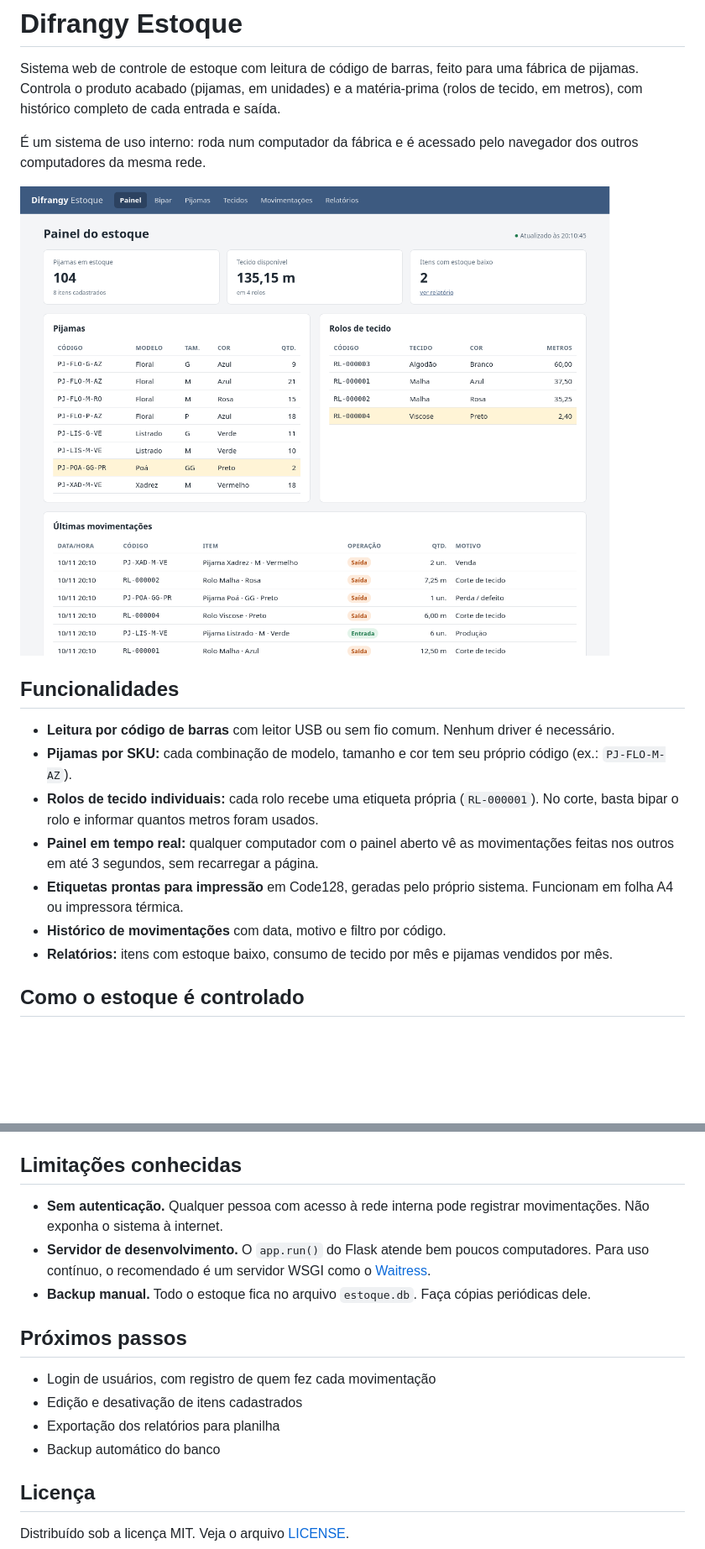
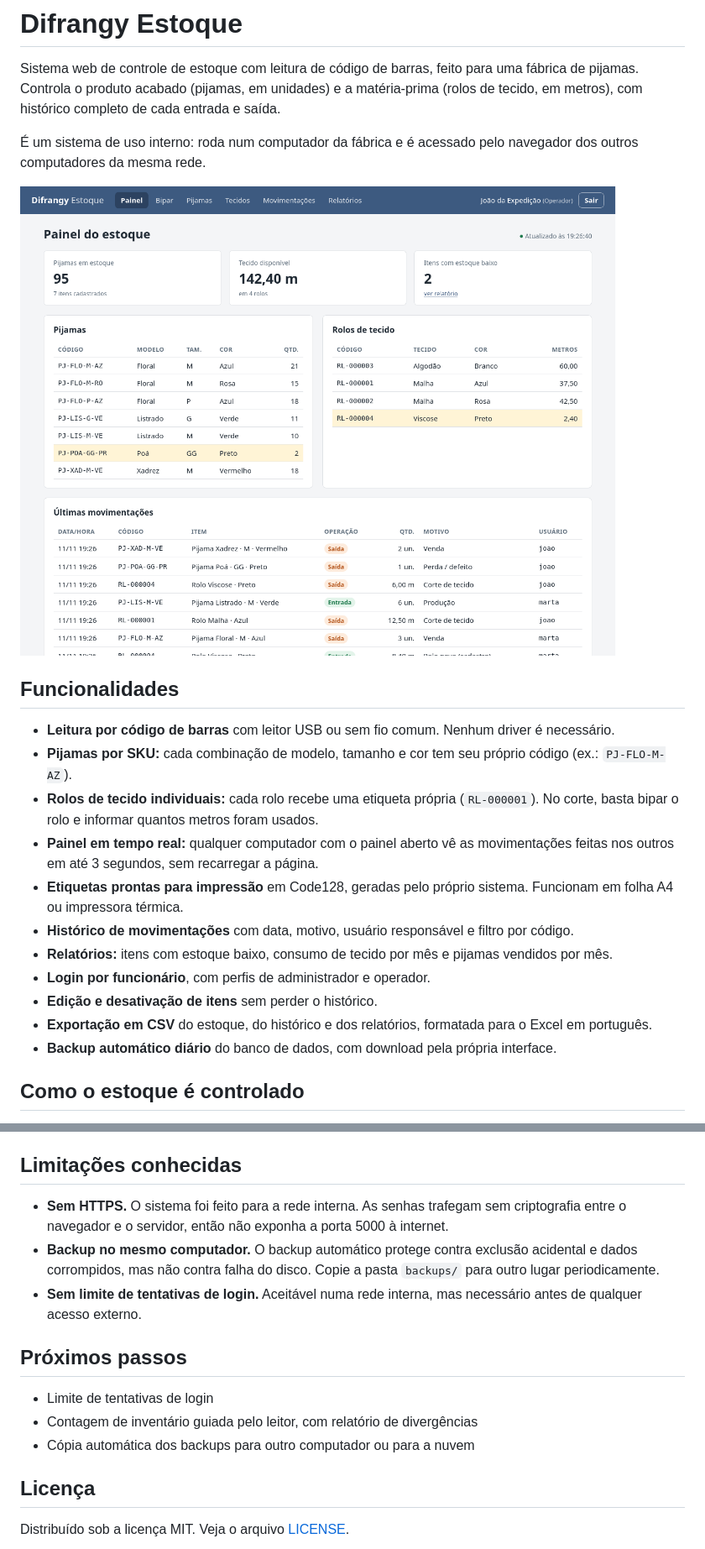
Before and after one commit to ArthurVieiraRebelo/difrangy-estoque, a Markdown page: README.md, 2 parts joined by grey strips. Shown at 84% size. Rendered like a GitHub page; pictures changed too: docs/img/painel.png; blank space fills up the shorter version.

Commit message:
Conclui login, edição de itens, exportação CSV e backup
Co-Authored-By: Claude Opus 5.5 <noreply@anthropic.com>

```diff
--- a/README.md
+++ b/README.md
@@ -13,8 +13,12 @@ Sistema web de controle de estoque com leitura de código de barras, feito para
 - **Rolos de tecido individuais:** cada rolo recebe uma etiqueta própria (`RL-000001`). No corte, basta bipar o rolo e informar quantos metros foram usados.
 - **Painel em tempo real:** qualquer computador com o painel aberto vê as movimentações feitas nos outros em até 3 segundos, sem recarregar a página.
 - **Etiquetas prontas para impressão** em Code128, geradas pelo próprio sistema. Funcionam em folha A4 ou impressora térmica.
-- **Histórico de movimentações** com data, motivo e filtro por código.
+- **Histórico de movimentações** com data, motivo, usuário responsável e filtro por código.
 - **Relatórios:** itens com estoque baixo, consumo de tecido por mês e pijamas vendidos por mês.
+- **Login por funcionário**, com perfis de administrador e operador.
+- **Edição e desativação de itens** sem perder o histórico.
+- **Exportação em CSV** do estoque, do histórico e dos relatórios, formatada para o Excel em português.
+- **Backup automático diário** do banco de dados, com download pela própria interface.
 
 ## Como o estoque é controlado
 
@@ -112,16 +145,15 @@ Os limites de estoque baixo (5 unidades e 3 metros) ficam no início de `banco.p
 
 ## Limitações conhecidas
 
-- **Sem autenticação.** Qualquer pessoa com acesso à rede interna pode registrar movimentações. Não exponha o sistema à internet.
-- **Servidor de desenvolvimento.** O `app.run()` do Flask atende bem poucos computadores. Para uso contínuo, o recomendado é um servidor WSGI como o [Waitress](https://docs.pylonsproject.org/projects/waitress/).
-- **Backup manual.** Todo o estoque fica no arquivo `estoque.db`. Faça cópias periódicas dele.
+- **Sem HTTPS.** O sistema foi feito para a rede interna. As senhas trafegam sem criptografia entre o navegador e o servidor, então não exponha a porta 5000 à internet.
+- **Backup no mesmo computador.** O backup automático protege contra exclusão acidental e dados corrompidos, mas não contra falha do disco. Copie a pasta `backups/` para outro lugar periodicamente.
+- **Sem limite de tentativas de login.** Aceitável numa rede interna, mas necessário antes de qualquer acesso externo.
 
 ## Próximos passos
 
-- Login de usuários, com registro de quem fez cada movimentação
-- Edição e desativação de itens cadastrados
-- Exportação dos relatórios para planilha
-- Backup automático do banco
+- Limite de tentativas de login
+- Contagem de inventário guiada pelo leitor, com relatório de divergências
+- Cópia automática dos backups para outro computador ou para a nuvem
 
 ## Licença
 
```
Also changed, not shown: other parts of README.md (+35 -6 lines), docs/img/admin.png (added), 16 other files.
